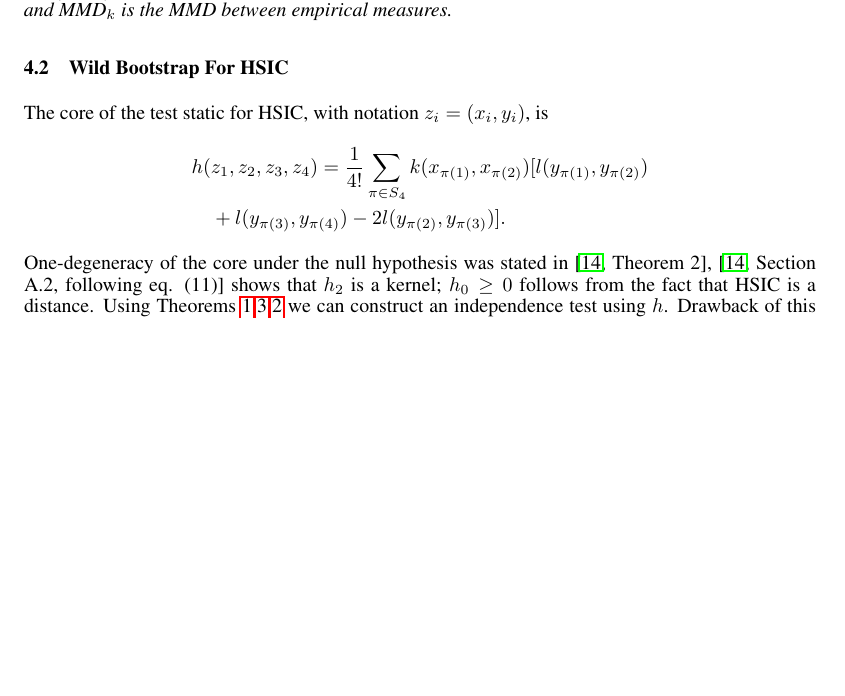
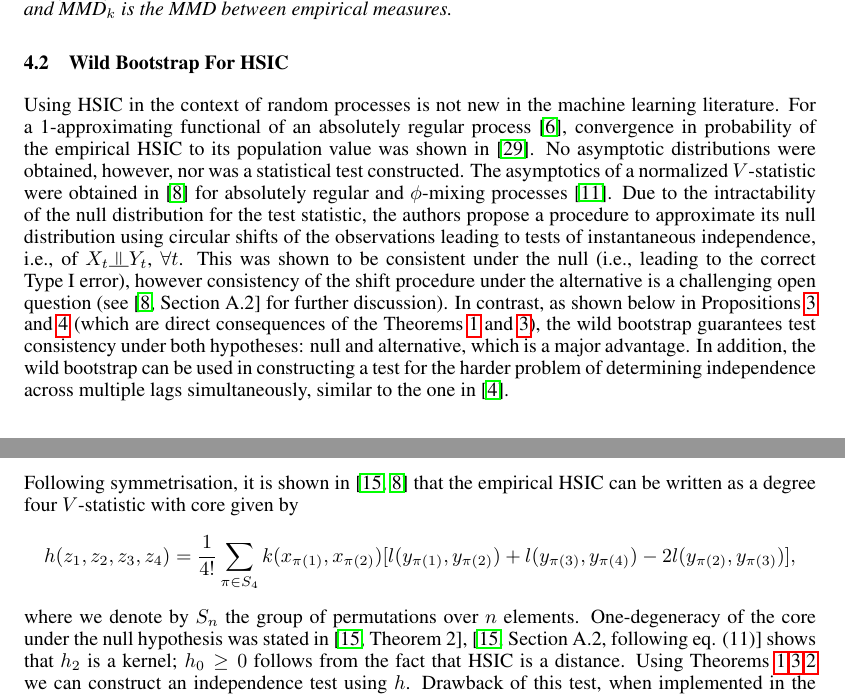
Before and after one commit to kacperChwialkowski/nips2014, a LaTeX paper (arxiv/nips2014.tex, which reads arxiv/nips2014_mainBody.tex): part of page 5 of 24 before the commit and two parts of pages 5 and 6 of 24 after it, the two joined at a grey line, cut so that both start at the same text, the shorter picture padded with empty space. Compiled offline with pdfLaTeX.

Commit message:
forgot to add description of HSIC

```diff
--- a/arxiv/nips2014_mainBody.tex
+++ b/arxiv/nips2014_mainBody.tex
@@ -180,14 +180,15 @@ The following Proposition shows that the bootstrapped statistic has the same asy
 \end{proposition}
 
 \subsection{Wild Bootstrap For HSIC}\label{sec:hsic}
+Using HSIC in the context of random processes is not new in the machine learning literature. For a 1-approximating functional of an absolutely regular process \cite{borovkova2001limit}, convergence in probability of the empirical HSIC to its population value was shown in \cite{smola_kernel_2008}. No asymptotic distributions were obtained, however, nor was a statistical test constructed.  The asymptotics of a normalized $V$-statistic were obtained in \cite{chwialkowski2014kernel}  for absolutely regular and $\phi$-mixing processes \cite{doukhan1994mixing}. Due to the intractability of the null distribution for the test statistic, the authors propose a procedure to approximate its null distribution using circular shifts of the observations leading to tests of instantaneous independence, i.e., of $X_t \indep Y_t$, $\forall t$. This was shown to be consistent under the null (i.e., leading to the correct Type I error), however consistency of the shift procedure under the alternative is a challenging open question (see \cite[Section A.2]{chwialkowski2014kernel} for further discussion).
+ In contrast, as shown below in Propositions \ref{prop:null} and \ref{prop:alternative} (which are direct consequences of the Theorems \ref{th:mainOne} and \ref{th:mainTwo}), the wild bootstrap guarantees test consistency under both hypotheses: null and alternative, which is a major advantage.
+In addition,  the wild bootstrap can be used in constructing a test for the harder problem of determining independence across multiple lags simultaneously, similar to the one in \cite{besserve_statistical_2013}.
 
-The core of the test static for HSIC, with notation $z_i = (x_i,y_i)$, is
-\begin{equation*}
-\begin{split}
-h(&z_1,z_2,z_3,z_4) = \frac{1}{4!} \sum_{\pi \in S_4}  k(x_{\pi(1)},x_{\pi(2)}) [  l(y_{\pi(1)},y_{\pi(2)})  \\
- &+  l(y_{\pi(3)},y_{\pi(4)}) - 2  l(y_{\pi(2)},y_{\pi(3)})] . \\
-\end{split}
-\end{equation*}
+Following symmetrisation, it is shown in \cite{gretton_kernel_2008,chwialkowski2014kernel} that the empirical HSIC can be written as a degree four $V$-statistic with core given by
+\begin{align*}
+h(&z_1,z_2,z_3,z_4) = \frac{1}{4!} \sum_{\pi \in S_4}  k(x_{\pi(1)},x_{\pi(2)}) [  l(y_{\pi(1)},y_{\pi(2)}) +  l(y_{\pi(3)},y_{\pi(4)}) - 2  l(y_{\pi(2)},y_{\pi(3)})],
+\end{align*}
+where we denote by $S_n$ the group of permutations over $n$ elements.
 One-degeneracy of the core under the null hypothesis was stated in \cite[Theorem 2]{gretton_kernel_2008}, \cite[Section A.2, following eq. (11)]{gretton_kernel_2008} shows that $h_2$ is a kernel; $h_0\geq 0$ follows from the fact that HSIC is a distance. Using Theorems \ref{th:mainOne},\ref{th:mainTwo},\ref{th:mainThree} we can construct an independence test using $h$. Drawback of this test, when implemented in the most straightforward way,  is its quadruple computational complexity. To achieve quadratic time complexity, that matches time complexity of HSIC test for i.i.d. data, we modify our bootstrapped statistic.
 
 \paragraph{Quadratic time HSIC.}
```
Also changed, not shown: arxiv/nips2014.bbl, arxiv/nips2014.pdf, arxiv/nips2014_mainBody.tex (8 more changed lines), 4 other files.
